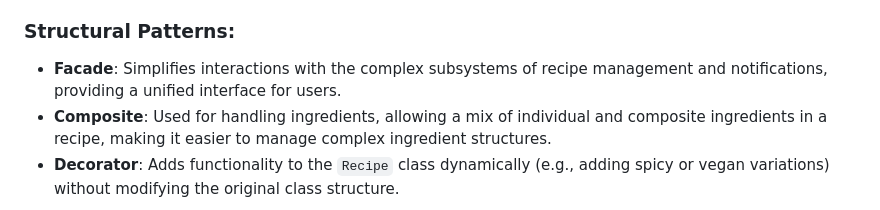
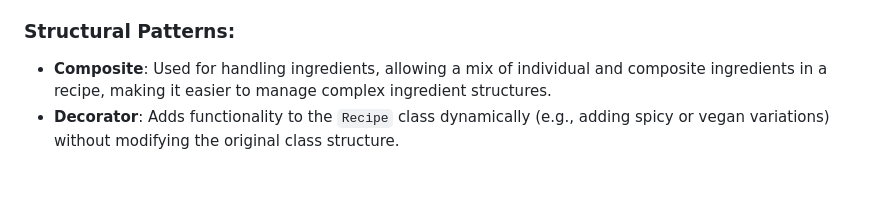
Before and after one commit to MadiZhakenov/SDP-ENDTERM, a Markdown page: README.md, the part around the change printed below. GitHub-like rendering; blank space fills up the shorter version.

```diff
--- a/README.md
+++ b/README.md
@@ -23,7 +23,6 @@ The application demonstrates the following design patterns:
 
 ### Structural Patterns:
 
-- **Facade**: Simplifies interactions with the complex subsystems of recipe management and notifications, providing a unified interface for users.
 - **Composite**: Used for handling ingredients, allowing a mix of individual and composite ingredients in a recipe, making it easier to manage complex ingredient structures.
 - **Decorator**: Adds functionality to the `Recipe` class dynamically (e.g., adding spicy or vegan variations) without modifying the original class structure.
 
```
Also changed, not shown: other parts of README.md (+4 -1 lines).
